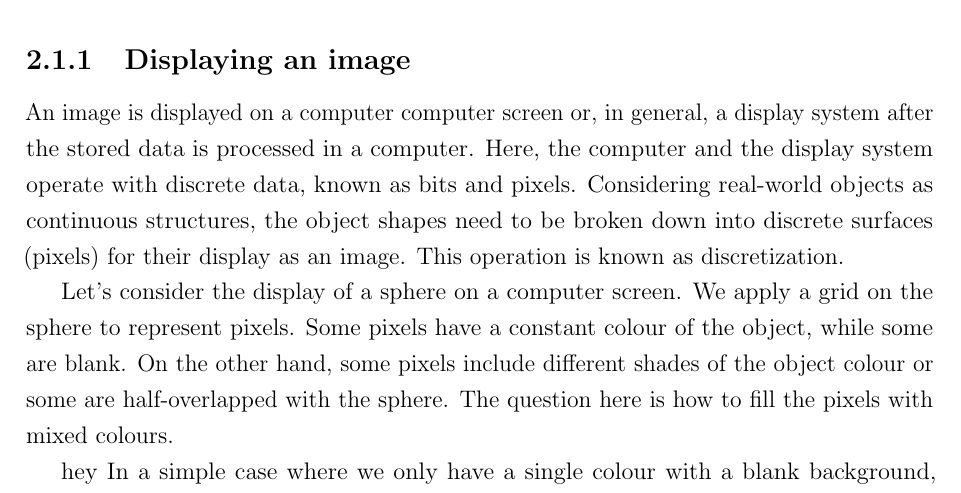
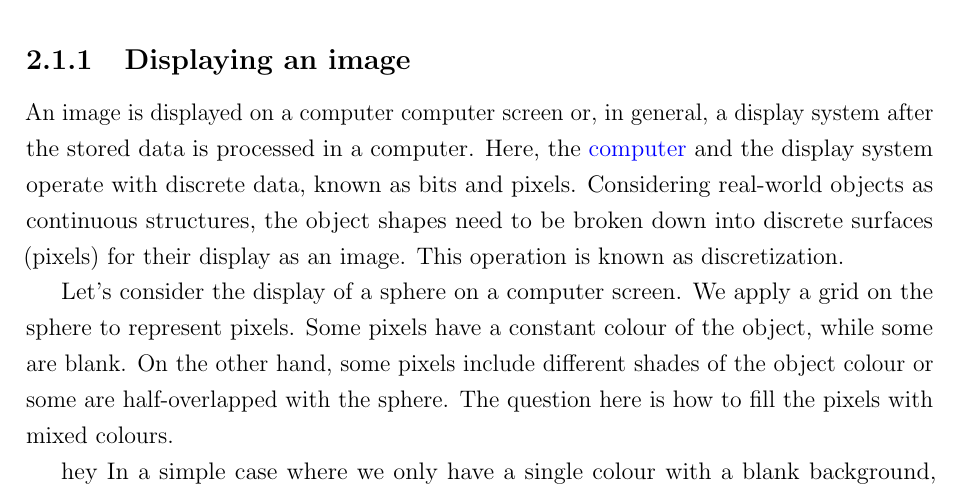
Before and after one commit to faziletgokbudak/PhD-Thesis, a LaTeX thesis (thesis.tex, which reads Chapters/Background.tex): part of page 19 of 116 before the commit and part of page 17 of 114 after it, cut so that both start at the same text. Compiled offline with pdfLaTeX.

Commit message:
Updates from Overleaf

```diff
--- a/Chapters/Background.tex
+++ b/Chapters/Background.tex
@@ -6,7 +6,7 @@
 This section gives an overview of rendering an image of a 3D scene to connect the image-level appearance with a broader concept of appearance representations in computer graphics.  It starts with the display of images on a screen and elaborates on 3D scene components that are taken into account for photorealistic rendering, mainly focusing on appearance.
 
 \subsection{Displaying an image}
-An image is displayed on a computer  computer screen or, in general, a display system after the stored data is processed in a computer. Here, the computer and the display system operate with discrete data, known as bits and pixels. Considering real-world objects as continuous structures, the object shapes need to be broken down into discrete surfaces (pixels) for their display as an image. This operation is known as discretization.
+An image is displayed on a computer  computer screen or, in general, a display system after the stored data is processed in a computer. Here, the \gls{computer} and the display system operate with discrete data, known as bits and pixels. Considering real-world objects as continuous structures, the object shapes need to be broken down into discrete surfaces (pixels) for their display as an image. This operation is known as discretization.
 
 \begin{figure}[ht]
   \centering
```
Also changed, not shown: thesis.tex (+0 -1 lines).
